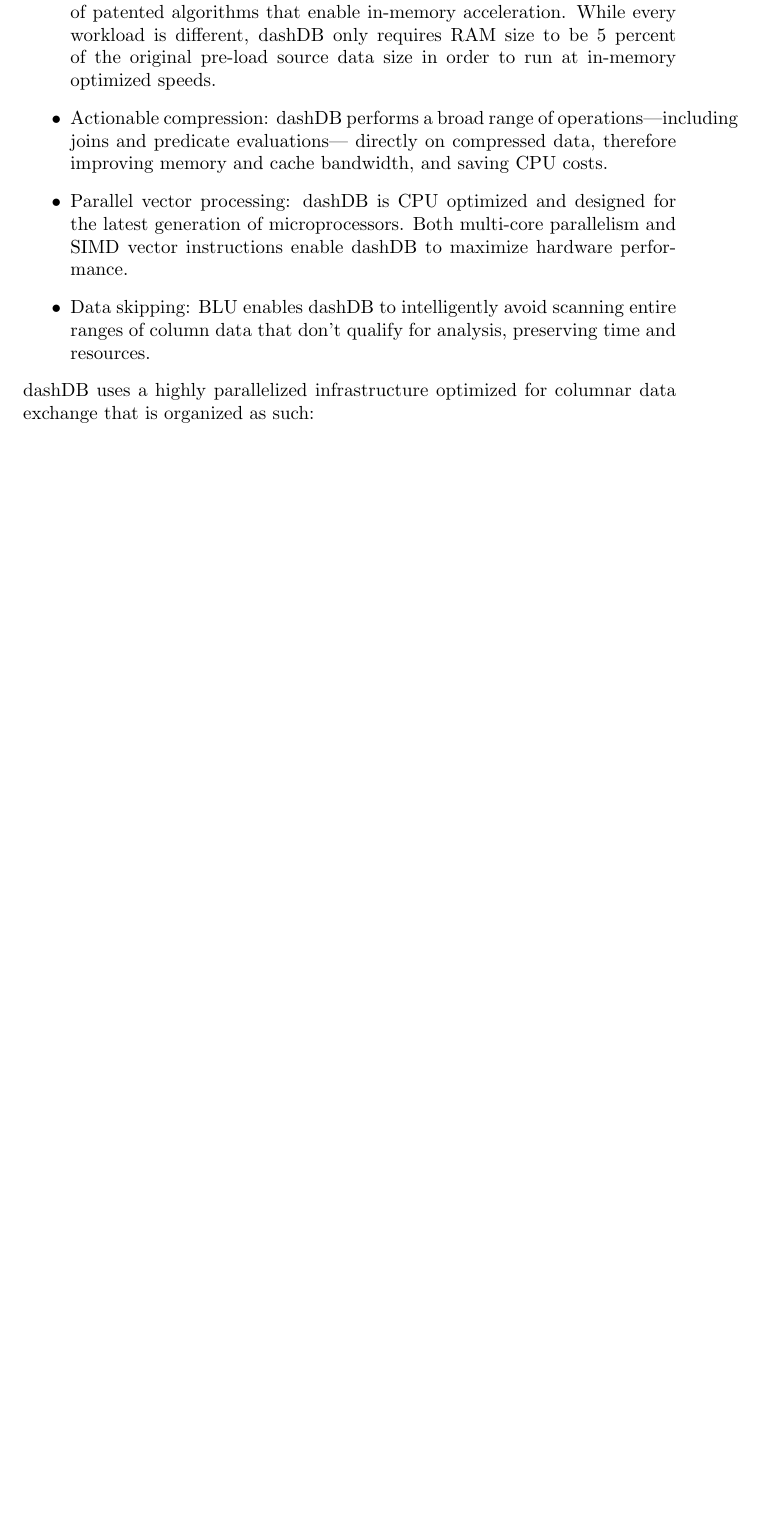
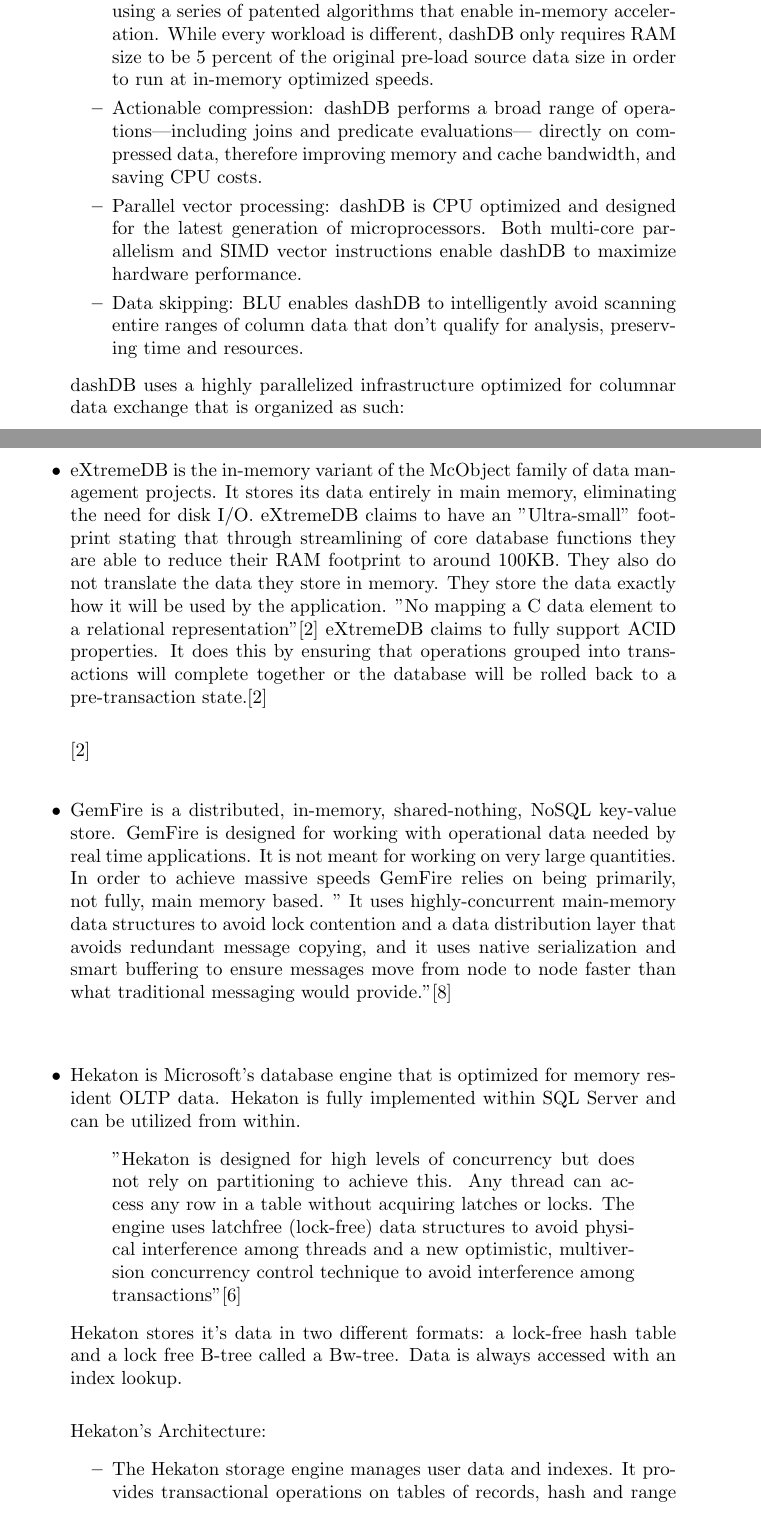
Before and after one commit to Dar13/OpenMemDB, a LaTeX document (Documents/SD1_Final_Document/final_document.tex): part of page 14 of 21 before the commit and two parts of pages 14 and 15 of 23 after it, the two joined at a grey line, cut so that both start at the same text, the shorter picture padded with empty space. Compiled offline with pdfLaTeX.

Commit message:
Added more DBMS to Related Works Section. Switched to itemized list of related works.

```diff
--- a/Documents/SD1_Final_Document/final_document.tex
+++ b/Documents/SD1_Final_Document/final_document.tex
@@ -395,8 +399,56 @@
 	  dashDB uses a highly parallelized infrastructure optimized for columnar data
 	  exchange that is organized as such:
 	  \par\vspace{\baselineskip}
-%%	\includegraphics{graphics/RelatedWorksArchitectues/dashDB_query_architecture.png}
+%%	\includegraphics{graphics/RelatedWorksArchitectures/dashDB_query_architecture.png}
 	  \cite{dashDB}
 	  \par\vspace{\baselineskip}
+	  \item eXtremeDB is the in-memory variant of the McObject family of data management
+	  projects.
+	  It stores its data entirely in main memory, eliminating the need for disk I/O.
+	  eXtremeDB claims to have an "Ultra-small" footprint stating that through
+	  streamlining of core database functions they are able to reduce their RAM footprint
+	  to around 100KB. They also do not translate the data they store in memory. They
+	  store the data exactly how it will be used by the application. "No mapping a C data
+	  element to a relational representation"\cite{extremeDB} eXtremeDB claims to fully
+	  support ACID properties. It does this by ensuring that operations grouped into
+	  transactions will complete together or the database will be rolled back to a
+	  pre-transaction state.\cite{extremeDB}
+	  \par\vspace{\baselineskip}
+%%	\includegraphics{graphics/RelatedWorksArchitectures/extremeDB_dbms_architecture.jpg}
+	  \cite{extremeDB}
+	  \par\vspace{\baselineskip}
 
+	  \item GemFire is a distributed, in-memory, shared-nothing, NoSQL key-value store.
+	  GemFire is designed for working with operational data needed by real time
+	  applications. It is not meant for working on very large quantities. In order to
+	  achieve massive speeds GemFire relies on being primarily, not fully,
+	  main memory based. " It uses highly-concurrent main-memory data structures to avoid
+	  lock contention and a data distribution
+	  layer that avoids redundant message copying, and it uses native serialization and
+	  smart buffering to ensure messages move from node to node faster than what
+	  traditional messaging would provide."\cite{gemfire}
+	  \par\vspace{\baselineskip}
+%%	  \includegraphics{graphics/RelatedWorksArchitectures/gemfire_peer_architecture.png}
+	  \par\vspace{\baselineskip}
 
+	  \item Hekaton is Microsoft's database engine that is optimized for memory resident
+	  OLTP data. Hekaton is fully implemented within SQL Server and can be utilized from
+	  within.
+	  \begin{quote}
+	  "Hekaton is designed for high levels of concurrency but does not
+	  rely on partitioning to achieve this. Any thread can access any row
+	  in a table without acquiring latches or locks. The engine uses latchfree
+	  (lock-free) data structures to avoid physical interference
+	  among threads and a new optimistic, multiversion concurrency
+	  control technique to avoid interference among transactions"\cite{hekaton}
+	  \end{quote}
+	  Hekaton stores it's data in two different formats: a lock-free hash table and a
+	  lock free B-tree called a Bw-tree. Data is always accessed with an index lookup.
+	  \par\vspace{\baselineskip}
+	  Hekaton's Architecture:
+	  \begin{itemize}
+	    \item The Hekaton storage engine manages user data and indexes.
+		It provides transactional operations on tables of records, hash
+		and range indexes on the tables, and base mechanisms for storage,
+		checkpointing, recovery and high-availability.
+		\item The Hekaton compiler takes an abstract tree representation of
```
Also changed, not shown: Documents/SD1_Final_Document/final_document.bib (+20 -0 lines), Documents/SD1_Final_Document/final_document.tex (60 more changed lines). Lines whose indentation alone changed are shown as unchanged.
